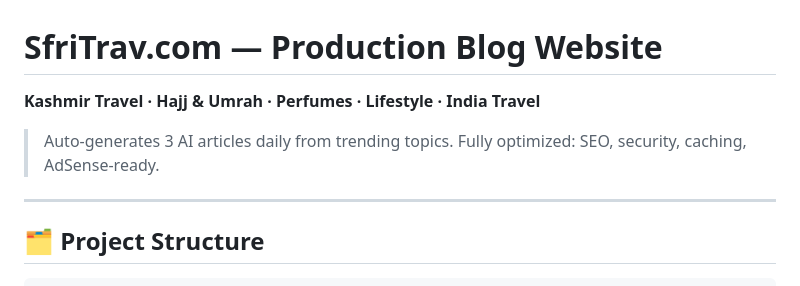
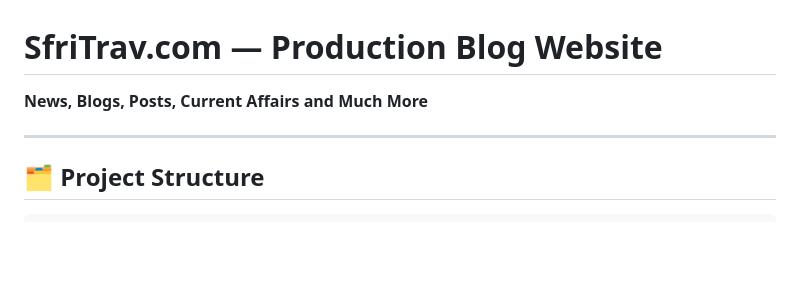
Before and after one commit to abdullahnaz52/sfritrav, a Markdown page: README.md, the part around the change. Drawn GitHub-style; blank space fills up the shorter version.

Commit message:
Revise README with new project focus
Updated project description and removed outdated content.

```diff
--- a/README.md
+++ b/README.md
@@ -1,8 +1,7 @@
 # SfriTrav.com — Production Blog Website
 
-**Kashmir Travel · Hajj & Umrah · Perfumes · Lifestyle · India Travel**
+**News, Blogs, Posts, Current Affairs and Much More**
 
-> Auto-generates 3 AI articles daily from trending topics. Fully optimized: SEO, security, caching, AdSense-ready.
 
 ---
 
```
